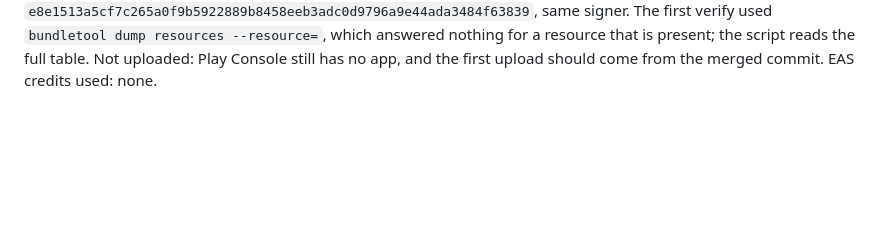
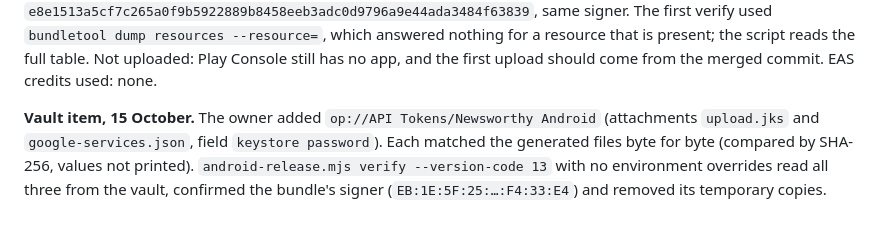
Before and after one commit to astrojams1/newsworthy, a Markdown page: store/builds/ledger.md, the part around the change. Drawn GitHub-style; blank space fills up the shorter version.

Commit message:
Record the Newsworthy Android vault item, read back by the release script
Co-Authored-By: Claude Opus 5.5 <noreply@anthropic.com>

```diff
--- a/store/builds/ledger.md
+++ b/store/builds/ledger.md
@@ -275,3 +275,10 @@ signer. The first verify used `bundletool dump resources --resource=`, which
 answered nothing for a resource that is present; the script reads the full
 table. Not uploaded: Play Console still has no app, and the first upload should
 come from the merged commit. EAS credits used: none.
+
+**Vault item, 15 October.** The owner added `op://API Tokens/Newsworthy Android`
+(attachments `upload.jks` and `google-services.json`, field `keystore
+password`). Each matched the generated files byte for byte (compared by
+SHA-256, values not printed). `android-release.mjs verify --version-code 13`
+with no environment overrides read all three from the vault, confirmed the
+bundle's signer (`EB:1E:5F:25:…:F4:33:E4`) and removed its temporary copies.
```
Also changed, not shown: docs/mobile-release.md (+2 -1 lines), store/user-actions.md (+1 -1 lines).
